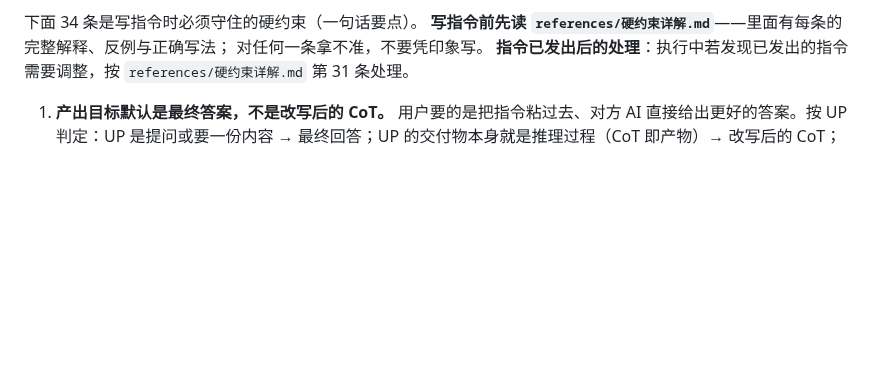
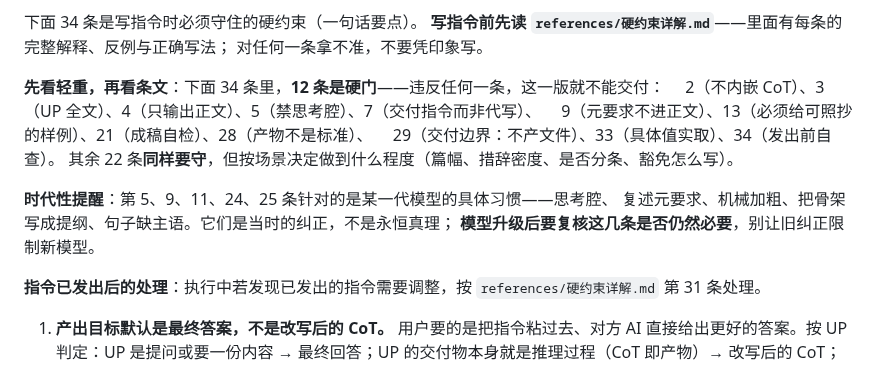
Before and after one commit to flashfrogluo/second-take, a Markdown page: SKILL.md, the part around the change. GitHub-like rendering; blank space fills up the shorter version.

Commit message:
docs(skill): 34 条硬约束分档（硬门 12 / 可裁量 22）并标注时代性复核点

```diff
--- a/SKILL.md
+++ b/SKILL.md
@@ -273,6 +273,17 @@ C 类是**提示词质检**：UP 换成"你想要的效果"，CoT 换成提示
 下面 34 条是写指令时必须守住的硬约束（一句话要点）。
 **写指令前先读 `references/硬约束详解.md`**——里面有每条的完整解释、反例与正确写法；
 对任何一条拿不准，不要凭印象写。
+
+**先看轻重，再看条文**：下面 34 条里，**12 条是硬门**——违反任何一条，这一版就不能交付：
+　2（不内嵌 CoT）、3（UP 全文）、4（只输出正文）、5（禁思考腔）、7（交付指令而非代写）、
+　9（元要求不进正文）、13（必须给可照抄的样例）、21（成稿自检）、28（产物不是标准）、
+　29（交付边界：不产文件）、33（具体值实取）、34（发出前自查）。
+其余 22 条**同样要守**，但按场景决定做到什么程度（篇幅、措辞密度、是否分条、豁免怎么写）。
+
+**时代性提醒**：第 5、9、11、24、25 条针对的是某一代模型的具体习惯——思考腔、
+复述元要求、机械加粗、把骨架写成提纲、句子缺主语。它们是当时的纠正，不是永恒真理；
+**模型升级后要复核这几条是否仍然必要**，别让旧纠正限制新模型。
+
 **指令已发出后的处理**：执行中若发现已发出的指令需要调整，按 `references/硬约束详解.md` 第 31 条处理。
 
 1. **产出目标默认是最终答案，不是改写后的 CoT。** 用户要的是把指令粘过去、对方 AI 直接给出更好的答案。按 UP 判定：UP 是提问或要一份内容 → 最终回答；UP 的交付物本身就是推理过程（CoT 即产物）→ 改写后的 CoT；判断不了 → 先问一句，不要猜。
```
